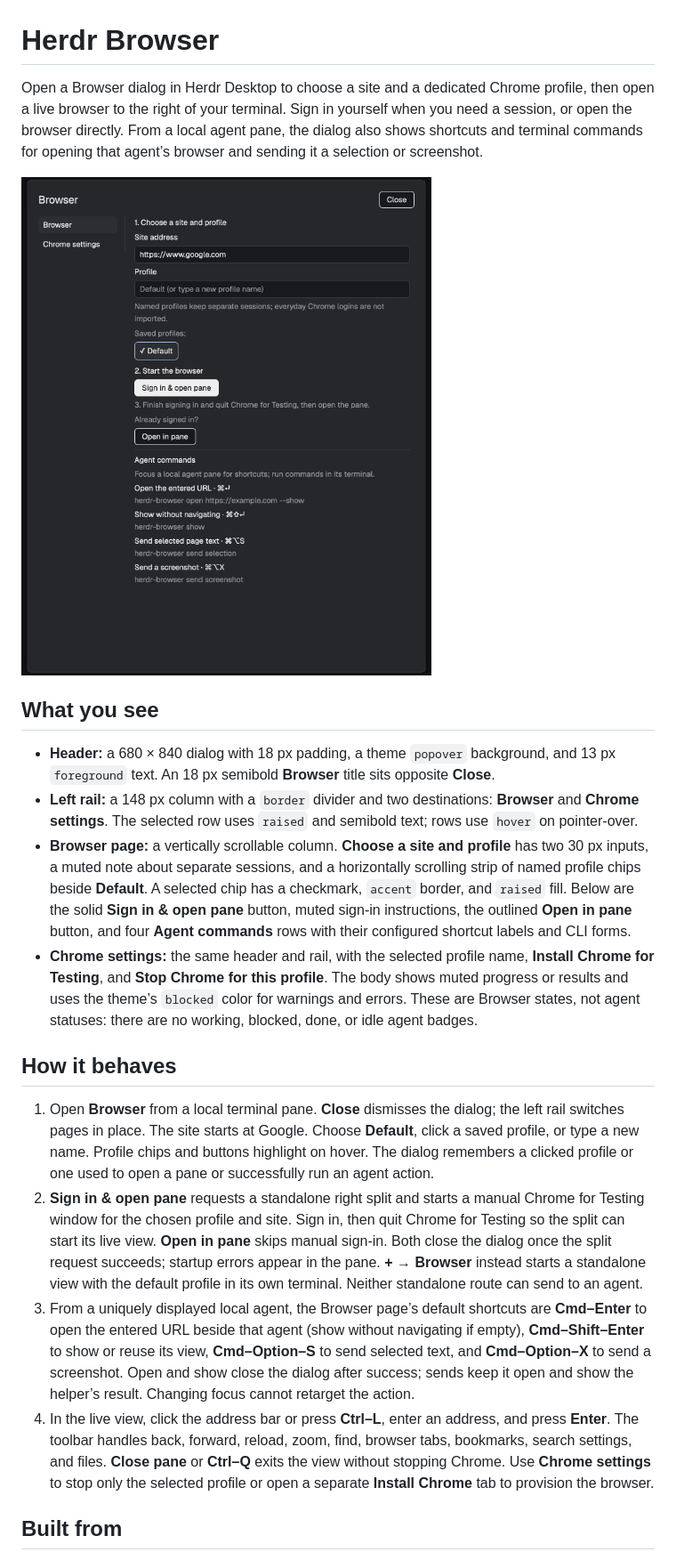
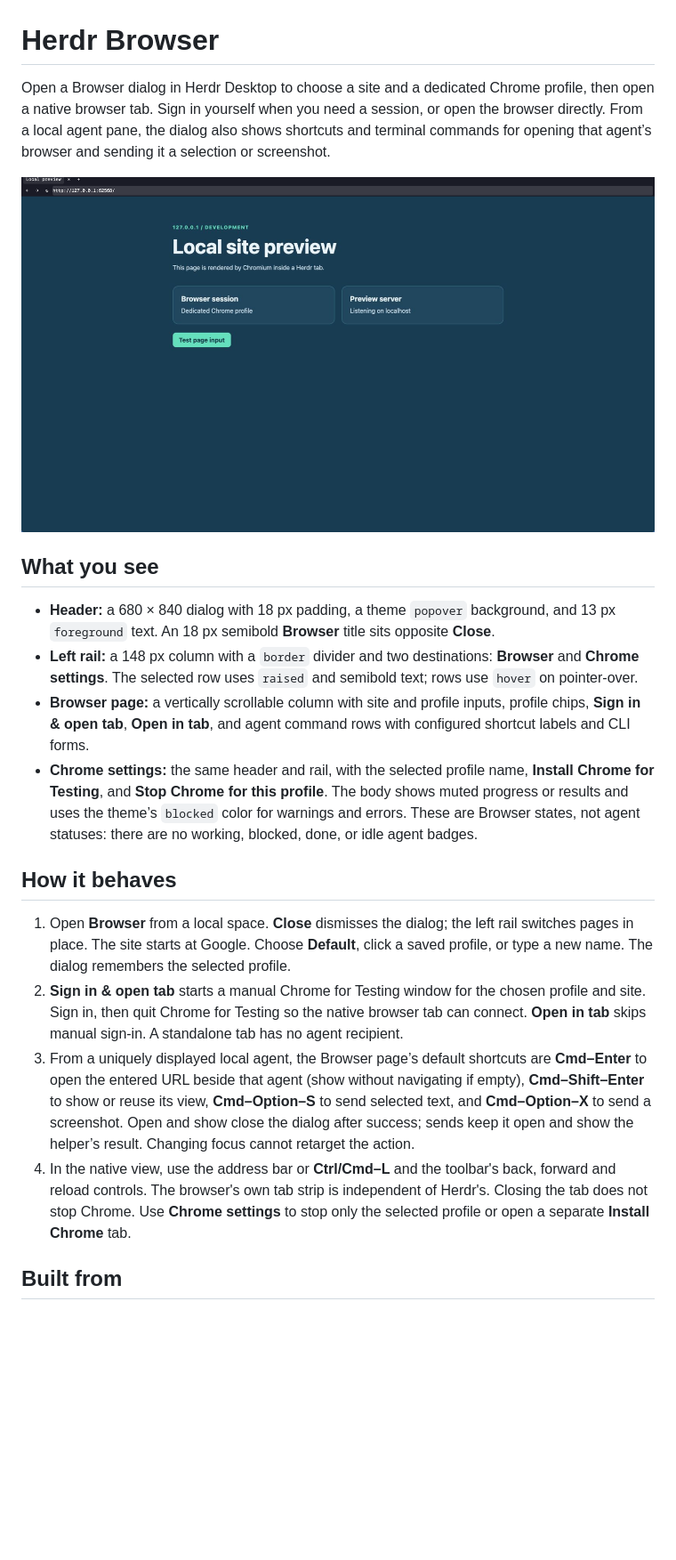
Before and after one commit to GratefulDave/herdr-browser, a Markdown page: RECIPE.md, the part around one of its changes. Shown at 89% size. Drawn GitHub-style; pictures changed too: preview.png; blank space fills up the shorter version.

```diff
--- a/RECIPE.md
+++ b/RECIPE.md
@@ -1,6 +1,6 @@
 # Herdr Browser
 
-Open a Browser dialog in Herdr Desktop to choose a site and a dedicated Chrome profile, then open a live browser to the right of your terminal. Sign in yourself when you need a session, or open the browser directly. From a local agent pane, the dialog also shows shortcuts and terminal commands for opening that agent’s browser and sending it a selection or screenshot.
+Open a Browser dialog in Herdr Desktop to choose a site and a dedicated Chrome profile, then open a native browser tab. Sign in yourself when you need a session, or open the browser directly. From a local agent pane, the dialog also shows shortcuts and terminal commands for opening that agent’s browser and sending it a selection or screenshot.
 
 ![Herdr Browser](preview.png)
 
@@ -8,15 +8,15 @@ Open a Browser dialog in Herdr Desktop to choose a site and a dedicated Chrome p
 
 - **Header:** a 680 × 840 dialog with 18 px padding, a theme `popover` background, and 13 px `foreground` text. An 18 px semibold **Browser** title sits opposite **Close**.
 - **Left rail:** a 148 px column with a `border` divider and two destinations: **Browser** and **Chrome settings**. The selected row uses `raised` and semibold text; rows use `hover` on pointer-over.
-- **Browser page:** a vertically scrollable column. **Choose a site and profile** has two 30 px inputs, a muted note about separate sessions, and a horizontally scrolling strip of named profile chips beside **Default**. A selected chip has a checkmark, `accent` border, and `raised` fill. Below are the solid **Sign in & open pane** button, muted sign-in instructions, the outlined **Open in pane** button, and four **Agent commands** rows with their configured shortcut labels and CLI forms.
+- **Browser page:** a vertically scrollable column with site and profile inputs, profile chips, **Sign in & open tab**, **Open in tab**, and agent command rows with configured shortcut labels and CLI forms.
 - **Chrome settings:** the same header and rail, with the selected profile name, **Install Chrome for Testing**, and **Stop Chrome for this profile**. The body shows muted progress or results and uses the theme’s `blocked` color for warnings and errors. These are Browser states, not agent statuses: there are no working, blocked, done, or idle agent badges.
 
 ## How it behaves
 
-1. Open **Browser** from a local terminal pane. **Close** dismisses the dialog; the left rail switches pages in place. The site starts at Google. Choose **Default**, click a saved profile, or type a new name. Profile chips and buttons highlight on hover. The dialog remembers a clicked profile or one used to open a pane or successfully run an agent action.
-2. **Sign in & open pane** requests a standalone right split and starts a manual Chrome for Testing window for the chosen profile and site. Sign in, then quit Chrome for Testing so the split can start its live view. **Open in pane** skips manual sign-in. Both close the dialog once the split request succeeds; startup errors appear in the pane. **+ → Browser** instead starts a standalone view with the default profile in its own terminal. Neither standalone route can send to an agent.
+1. Open **Browser** from a local space. **Close** dismisses the dialog; the left rail switches pages in place. The site starts at Google. Choose **Default**, click a saved profile, or type a new name. The dialog remembers the selected profile.
+2. **Sign in & open tab** starts a manual Chrome for Testing window for the chosen profile and site. Sign in, then quit Chrome for Testing so the native browser tab can connect. **Open in tab** skips manual sign-in. A standalone tab has no agent recipient.
 3. From a uniquely displayed local agent, the Browser page’s default shortcuts are **Cmd–Enter** to open the entered URL beside that agent (show without navigating if empty), **Cmd–Shift–Enter** to show or reuse its view, **Cmd–Option–S** to send selected text, and **Cmd–Option–X** to send a screenshot. Open and show close the dialog after success; sends keep it open and show the helper’s result. Changing focus cannot retarget the action.
-4. In the live view, click the address bar or press **Ctrl–L**, enter an address, and press **Enter**. The toolbar handles back, forward, reload, zoom, find, browser tabs, bookmarks, search settings, and files. **Close pane** or **Ctrl–Q** exits the view without stopping Chrome. Use **Chrome settings** to stop only the selected profile or open a separate **Install Chrome** tab to provision the browser.
+4. In the native view, use the address bar or **Ctrl/Cmd–L** and the toolbar's back, forward and reload controls. The browser's own tab strip is independent of Herdr's. Closing the tab does not stop Chrome. Use **Chrome settings** to stop only the selected profile or open a separate **Install Chrome** tab.
 
 ## Built from
 
```
Also changed, not shown: other parts of RECIPE.md (+8 -9 lines), README.md (+15 -30 lines), skills/herdr-browser/SKILL.md (+2 -2 lines), 11 other files.
